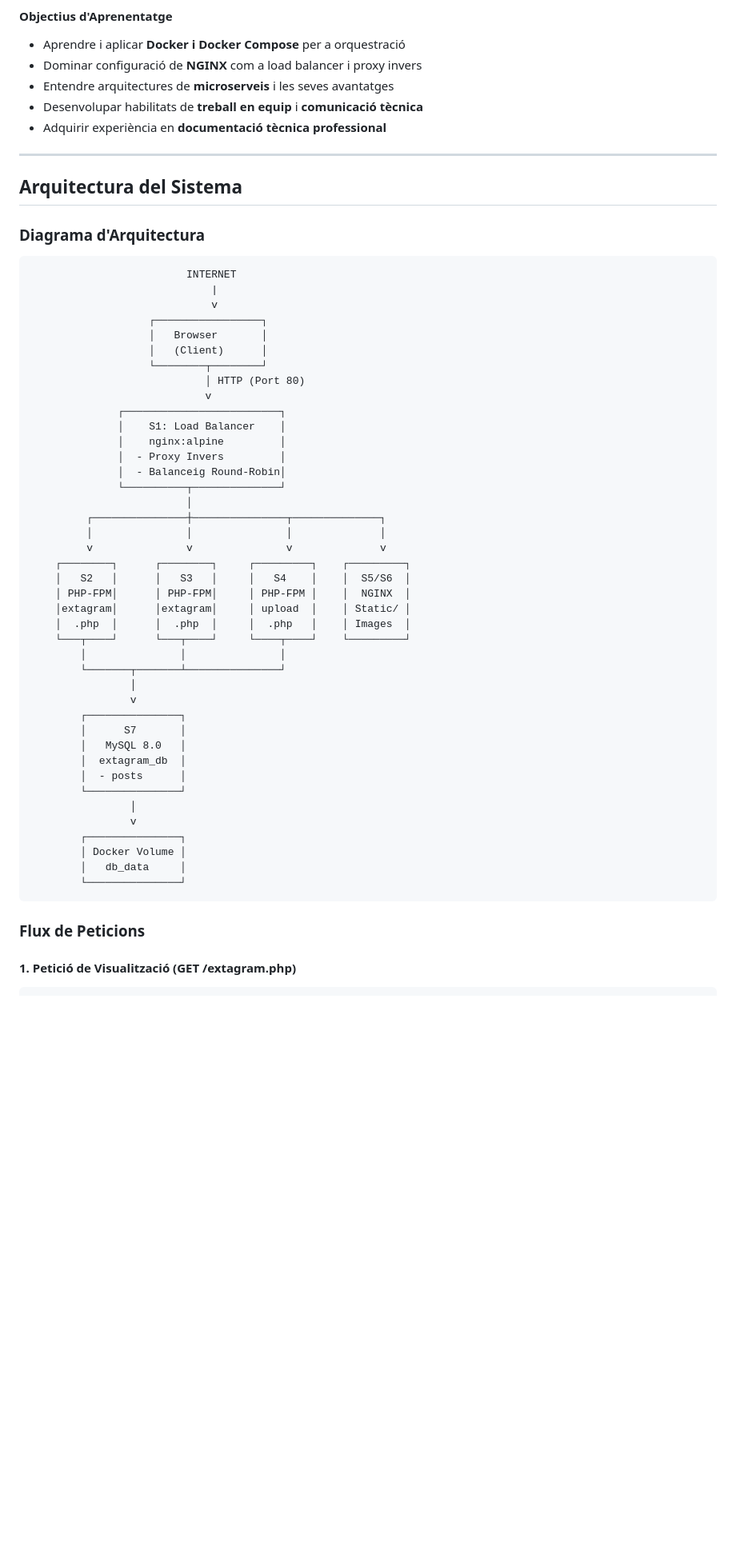
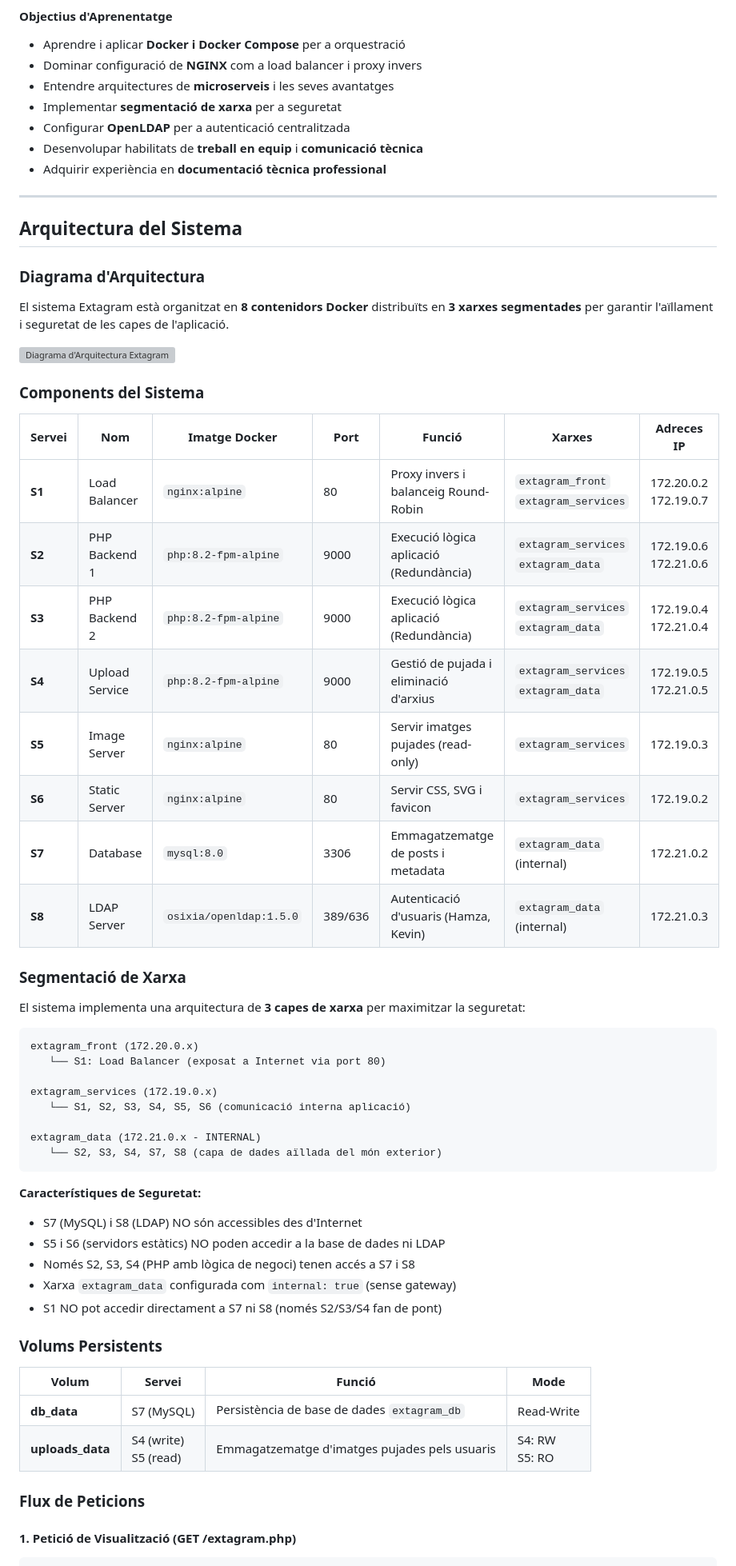
Before and after one commit to HamzaTayibiITB2425/extagram-project, a Markdown page: README.md, the part around one of its changes. Shown at 80% size. GitHub-like rendering; blank space fills up the shorter version; grey boxes are pictures that could not be loaded.

````diff
--- a/README.md
+++ b/README.md
@@ -113,6 +121,8 @@ Desenvolupar i desplegar una aplicació web de xarxes socials (Extagram) amb una
 - Aprendre i aplicar **Docker i Docker Compose** per a orquestració
 - Dominar configuració de **NGINX** com a load balancer i proxy invers
 - Entendre arquitectures de **microserveis** i les seves avantatges
+- Implementar **segmentació de xarxa** per a seguretat
+- Configurar **OpenLDAP** per a autenticació centralitzada
 - Desenvolupar habilitats de **treball en equip** i **comunicació tècnica**
 - Adquirir experiència en **documentació tècnica professional**
 
@@ -122,52 +132,52 @@ Desenvolupar i desplegar una aplicació web de xarxes socials (Extagram) amb una
 
 ### Diagrama d'Arquitectura
 
+El sistema Extagram està organitzat en **8 contenidors Docker** distribuïts en **3 xarxes segmentades** per garantir l'aïllament i seguretat de les capes de l'aplicació.
+
+![Diagrama d'Arquitectura Extagram](docs/imagenes/arquitectura/diagrama_completo.png)
+
+### Components del Sistema
+
+| Servei | Nom | Imatge Docker | Port | Funció | Xarxes | Adreces IP |
+|--------|-----|---------------|------|--------|--------|------------|
+| **S1** | Load Balancer | `nginx:alpine` | 80 | Proxy invers i balanceig Round-Robin | `extagram_front`<br>`extagram_services` | 172.20.0.2<br>172.19.0.7 |
+| **S2** | PHP Backend 1 | `php:8.2-fpm-alpine` | 9000 | Execució lògica aplicació (Redundància) | `extagram_services`<br>`extagram_data` | 172.19.0.6<br>172.21.0.6 |
+| **S3** | PHP Backend 2 | `php:8.2-fpm-alpine` | 9000 | Execució lògica aplicació (Redundància) | `extagram_services`<br>`extagram_data` | 172.19.0.4<br>172.21.0.4 |
+| **S4** | Upload Service | `php:8.2-fpm-alpine` | 9000 | Gestió de pujada i eliminació d'arxius | `extagram_services`<br>`extagram_data` | 172.19.0.5<br>172.21.0.5 |
+| **S5** | Image Server | `nginx:alpine` | 80 | Servir imatges pujades (read-only) | `extagram_services` | 172.19.0.3 |
+| **S6** | Static Server | `nginx:alpine` | 80 | Servir CSS, SVG i favicon | `extagram_services` | 172.19.0.2 |
+| **S7** | Database | `mysql:8.0` | 3306 | Emmagatzematge de posts i metadata | `extagram_data` (internal) | 172.21.0.2 |
+| **S8** | LDAP Server | `osixia/openldap:1.5.0` | 389/636 | Autenticació d'usuaris (Hamza, Kevin) | `extagram_data` (internal) | 172.21.0.3 |
+
+### Segmentació de Xarxa
+
+El sistema implementa una arquitectura de **3 capes de xarxa** per maximitzar la seguretat:
 ```
-                         INTERNET
-                             |
-                             v
-                   ┌─────────────────┐
-                   │   Browser       │
-                   │   (Client)      │
-                   └────────┬────────┘
-                            │ HTTP (Port 80)
-                            v
-              ┌─────────────────────────┐
-              │    S1: Load Balancer    │
-              │    nginx:alpine         │
-              │  - Proxy Invers         │
-              │  - Balanceig Round-Robin│
-              └──────────┬──────────────┘
-                         │
-         ┌───────────────┼───────────────┬──────────────┐
-         │               │               │              │
-         v               v               v              v
-    ┌────────┐      ┌────────┐     ┌─────────┐    ┌─────────┐
-    │   S2   │      │   S3   │     │   S4    │    │  S5/S6  │
-    │ PHP-FPM│      │ PHP-FPM│     │ PHP-FPM │    │  NGINX  │
-    │extagram│      │extagram│     │ upload  │    │ Static/ │
-    │  .php  │      │  .php  │     │  .php   │    │ Images  │
-    └───┬────┘      └───┬────┘     └────┬────┘    └─────────┘
-        │               │               │
-        └───────┬───────┴───────────────┘
-                │
-                v
-        ┌───────────────┐
-        │      S7       │
-        │   MySQL 8.0   │
-        │  extagram_db  │
-        │  - posts      │
-        └───────────────┘
-                │
-                v
-        ┌───────────────┐
-        │ Docker Volume │
-        │   db_data     │
-        └───────────────┘
+extagram_front (172.20.0.x)
+   └── S1: Load Balancer (exposat a Internet via port 80)
+
+extagram_services (172.19.0.x)
+   └── S1, S2, S3, S4, S5, S6 (comunicació interna aplicació)
+
+extagram_data (172.21.0.x - INTERNAL)
+   └── S2, S3, S4, S7, S8 (capa de dades aïllada del món exterior)
 ```
+
+**Característiques de Seguretat:**
+- S7 (MySQL) i S8 (LDAP) NO són accessibles des d'Internet
+- S5 i S6 (servidors estàtics) NO poden accedir a la base de dades ni LDAP
+- Només S2, S3, S4 (PHP amb lògica de negoci) tenen accés a S7 i S8
+- Xarxa `extagram_data` configurada com `internal: true` (sense gateway)
+- S1 NO pot accedir directament a S7 ni S8 (només S2/S3/S4 fan de pont)
+
+### Volums Persistents
+
+| Volum | Servei | Funció | Mode |
+|-------|--------|--------|------|
+| **db_data** | S7 (MySQL) | Persistència de base de dades `extagram_db` | Read-Write |
+| **uploads_data** | S4 (write)<br>S5 (read) | Emmagatzematge d'imatges pujades pels usuaris | S4: RW<br>S5: RO |
 
 ### Flux de Peticions
 
 #### 1. Petició de Visualització (GET /extagram.php)
-
 ```
````
Also changed, not shown: other parts of README.md (+303 -257 lines), docs/imagenes/arquitectura/diagrama_completo.jpg (added), docs/imagenes/pruebas/conexion_bloqueada.png (added), docs/imagenes/pruebas/conexion_permitida_1.png (added), docs/imagenes/pruebas/conexion_permitida_2.png (added).
